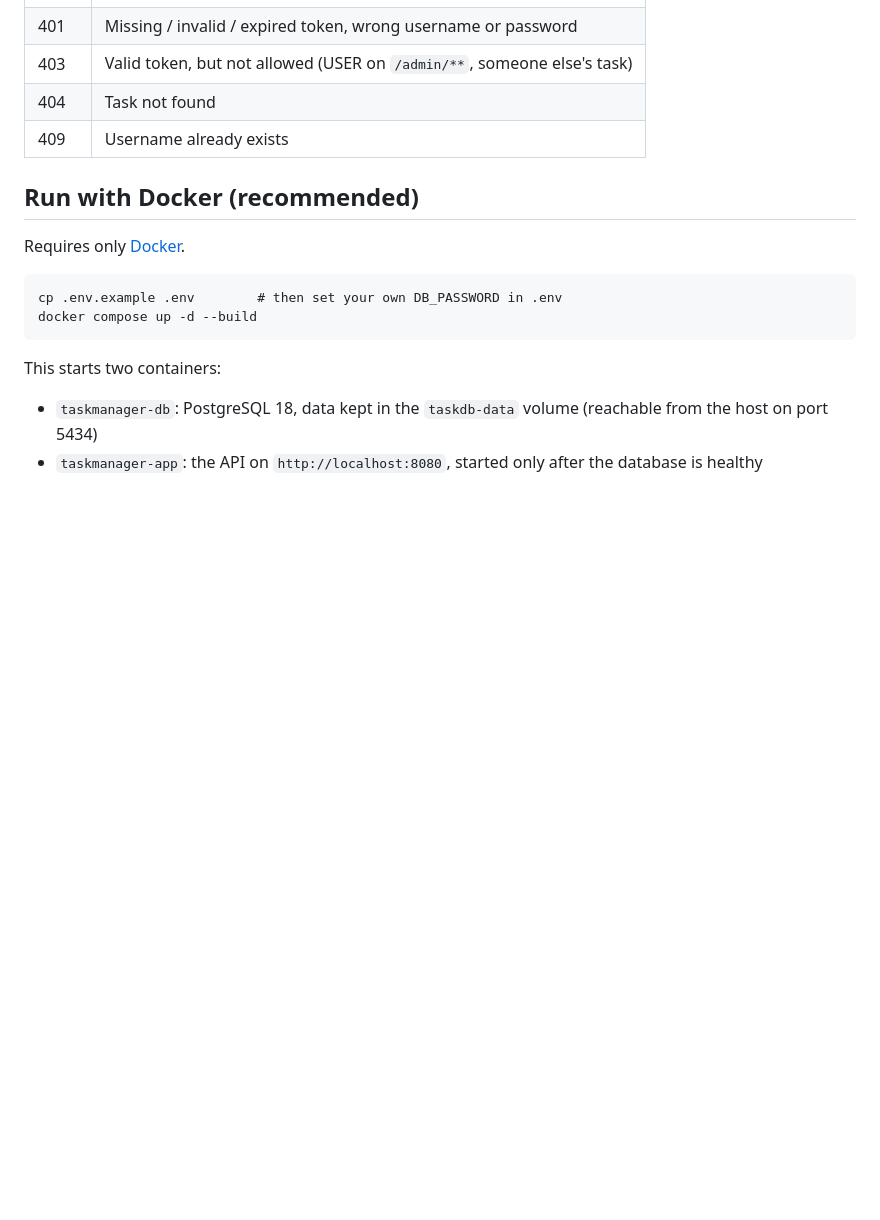
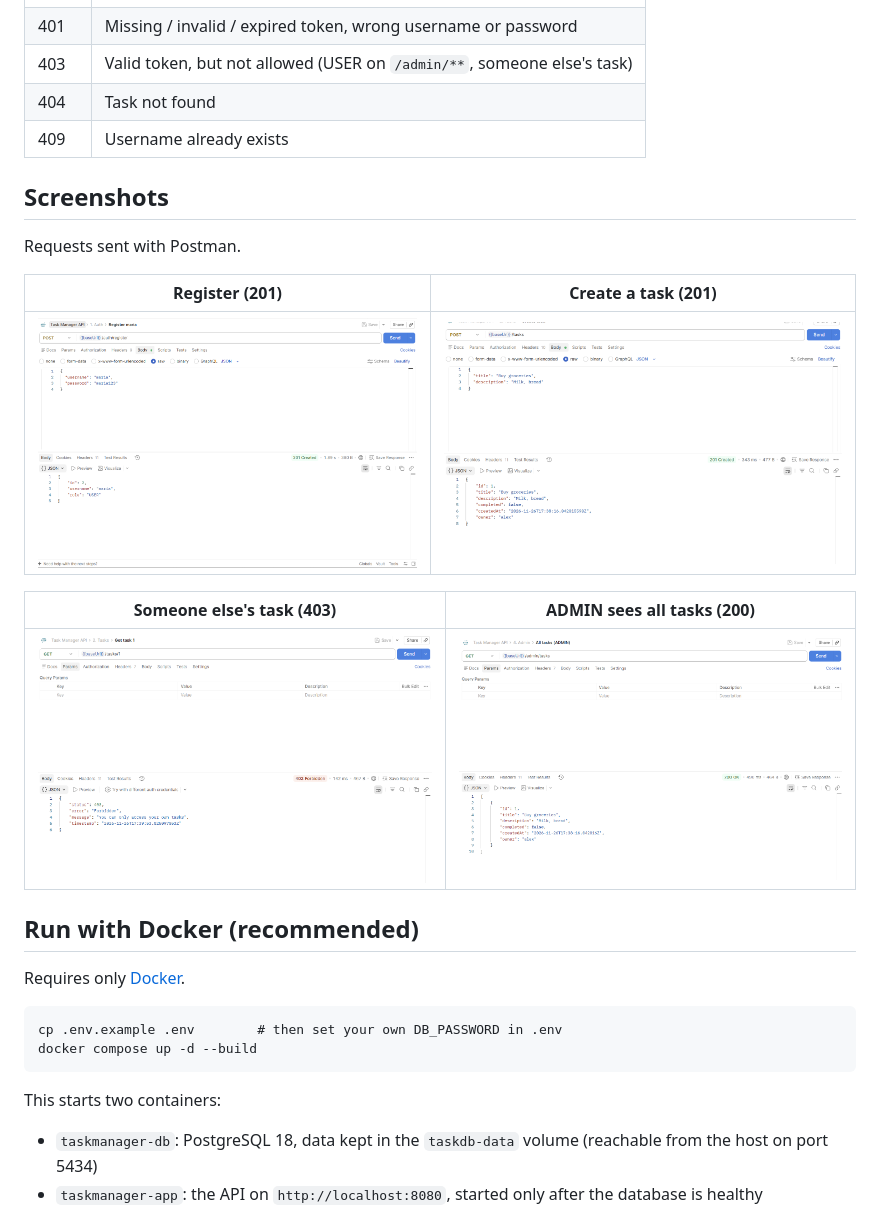
Before and after one commit to dimitriosdraghi/task-manager, a Markdown page: README.md, the part around the change. Rendered like a GitHub page; pictures changed too: docs/screenshots/01-register.png (added), docs/screenshots/02-create-task.png (added), docs/screenshots/03-forbidden.png (added); blank space fills up the shorter version.

Commit message:
Add screenshots to README

```diff
--- a/README.md
+++ b/README.md
@@ -54,6 +54,18 @@ Send the token in the header: `Authorization: Bearer <token>`
 | 404 | Task not found |
 | 409 | Username already exists |
 
+## Screenshots
+
+Requests sent with Postman.
+
+| Register (201) | Create a task (201) |
+|---|---|
+| ![Register](docs/screenshots/01-register.png) | ![Create a task](docs/screenshots/02-create-task.png) |
+
+| Someone else's task (403) | ADMIN sees all tasks (200) |
+|---|---|
+| ![Forbidden](docs/screenshots/03-forbidden.png) | ![Admin](docs/screenshots/04-admin.png) |
+
 ## Run with Docker (recommended)
 
 Requires only [Docker](https://www.docker.com/products/docker-desktop/).
```
